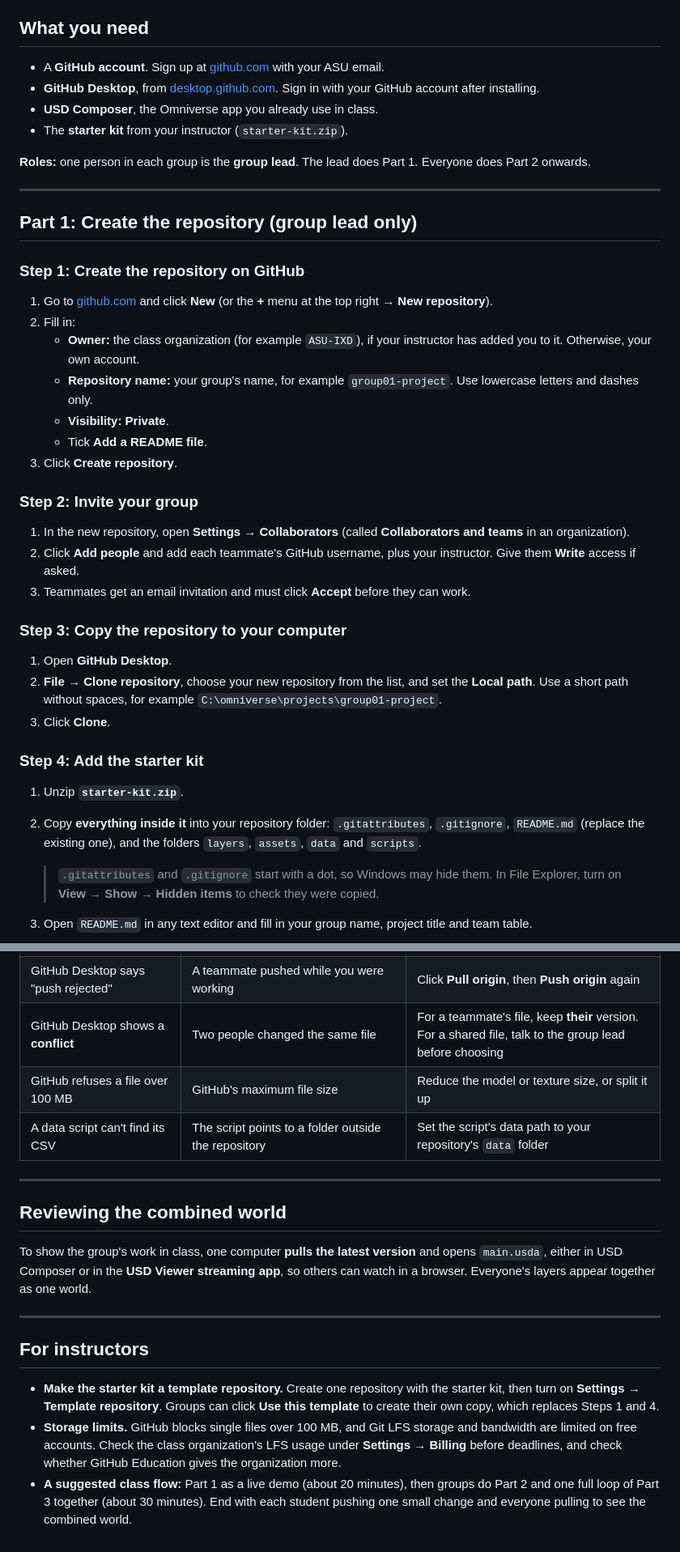
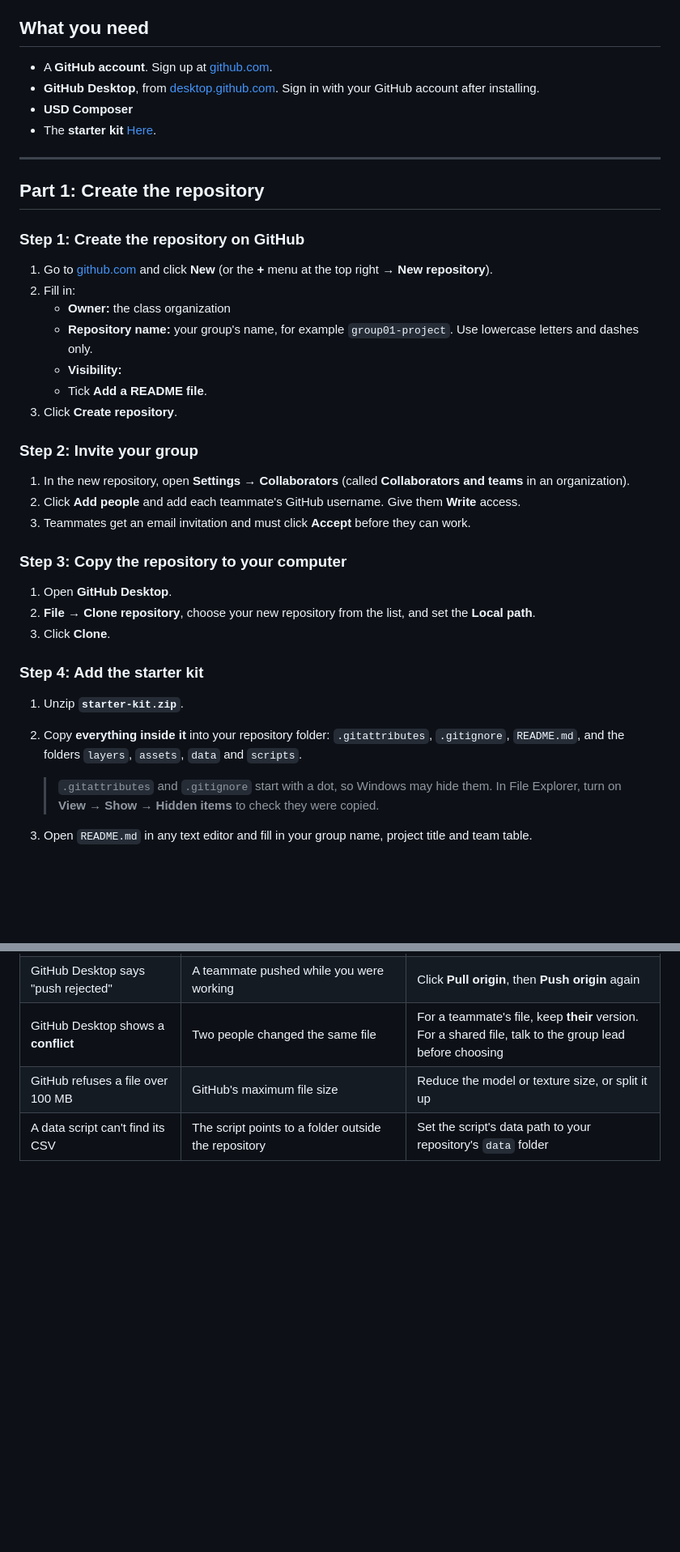
Before and after one commit to ASU-IXD/ixd, a Markdown page: collaborating-with-github.md, 2 parts joined by grey strips. Shown at 81% size. GitHub-like rendering; blank space fills up the shorter version.

Commit message:
collaboration

```diff
--- a/collaborating-with-github.md
+++ b/collaborating-with-github.md
@@ -26,43 +26,41 @@ group01-project/
 
 ## What you need
 
-- A **GitHub account**. Sign up at [github.com](https://github.com) with your ASU email.
+- A **GitHub account**. Sign up at [github.com](https://github.com).
 - **GitHub Desktop**, from [desktop.github.com](https://desktop.github.com). Sign in with your GitHub account after installing.
-- **USD Composer**, the Omniverse app you already use in class.
-- The **starter kit** from your instructor (`starter-kit.zip`).
-
-**Roles:** one person in each group is the **group lead**. The lead does Part 1. Everyone does Part 2 onwards.
+- **USD Composer**
+- The **starter kit** [Here](https://drive.google.com/drive/folders/1odZC546ME-vLKBdWPd2xTAy1YJsXquNz?usp=sharing).
 
 ---
 
-## Part 1: Create the repository (group lead only)
+## Part 1: Create the repository
 
 ### Step 1: Create the repository on GitHub
 
 1. Go to [github.com](https://github.com) and click **New** (or the **+** menu at the top right → **New repository**).
 2. Fill in:
-   - **Owner:** the class organization (for example `ASU-IXD`), if your instructor has added you to it. Otherwise, your own account.
+   - **Owner:** the class organization
    - **Repository name:** your group's name, for example `group01-project`. Use lowercase letters and dashes only.
-   - **Visibility:** **Private**.
+   - **Visibility:**
    - Tick **Add a README file**.
 3. Click **Create repository**.
 
 ### Step 2: Invite your group
 
 1. In the new repository, open **Settings → Collaborators** (called **Collaborators and teams** in an organization).
-2. Click **Add people** and add each teammate's GitHub username, plus your instructor. Give them **Write** access if asked.
+2. Click **Add people** and add each teammate's GitHub username. Give them **Write** access.
 3. Teammates get an email invitation and must click **Accept** before they can work.
 
 ### Step 3: Copy the repository to your computer
 
 1. Open **GitHub Desktop**.
-2. **File → Clone repository**, choose your new repository from the list, and set the **Local path**. Use a short path without spaces, for example `C:\omniverse\projects\group01-project`.
+2. **File → Clone repository**, choose your new repository from the list, and set the **Local path**.
 3. Click **Clone**.
 
 ### Step 4: Add the starter kit
 
 1. Unzip **`starter-kit.zip`**.
-2. Copy **everything inside it** into your repository folder: `.gitattributes`, `.gitignore`, `README.md` (replace the existing one), and the folders `layers`, `assets`, `data` and `scripts`.
+2. Copy **everything inside it** into your repository folder: `.gitattributes`, `.gitignore`, `README.md`, and the folders `layers`, `assets`, `data` and `scripts`.
 
    > `.gitattributes` and `.gitignore` start with a dot, so Windows may hide them. In File Explorer, turn on **View → Show → Hidden items** to check they were copied.
 
@@ -181,17 +175,3 @@ Your teammates see your work the next time they pull.
 | GitHub Desktop shows a **conflict** | Two people changed the same file | For a teammate's file, keep **their** version. For a shared file, talk to the group lead before choosing |
 | GitHub refuses a file over 100 MB | GitHub's maximum file size | Reduce the model or texture size, or split it up |
 | A data script can't find its CSV | The script points to a folder outside the repository | Set the script's data path to your repository's `data` folder |
-
----
-
-## Reviewing the combined world
-
-To show the group's work in class, one computer **pulls the latest version** and opens `main.usda`, either in USD Composer or in the **USD Viewer streaming app**, so others can watch in a browser. Everyone's layers appear together as one world.
-
----
-
-## For instructors
-
-- **Make the starter kit a template repository.** Create one repository with the starter kit, then turn on **Settings → Template repository**. Groups can click **Use this template** to create their own copy, which replaces Steps 1 and 4.
-- **Storage limits.** GitHub blocks single files over 100 MB, and Git LFS storage and bandwidth are limited on free accounts. Check the class organization's LFS usage under **Settings → Billing** before deadlines, and check whether GitHub Education gives the organization more.
-- **A suggested class flow:** Part 1 as a live demo (about 20 minutes), then groups do Part 2 and one full loop of Part 3 together (about 30 minutes). End with each student pushing one small change and everyone pulling to see the combined world.
```
Also changed, not shown: other parts of collaborating-with-github.md (+3 -7 lines).
